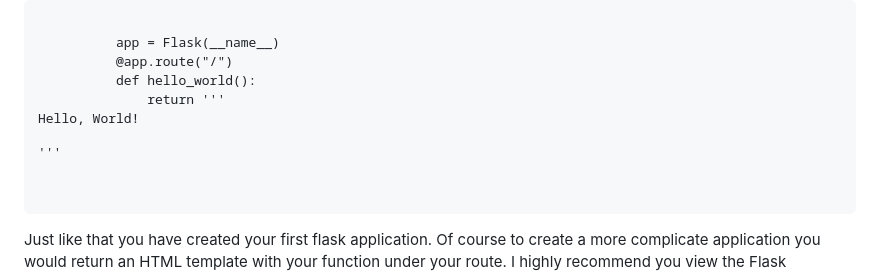
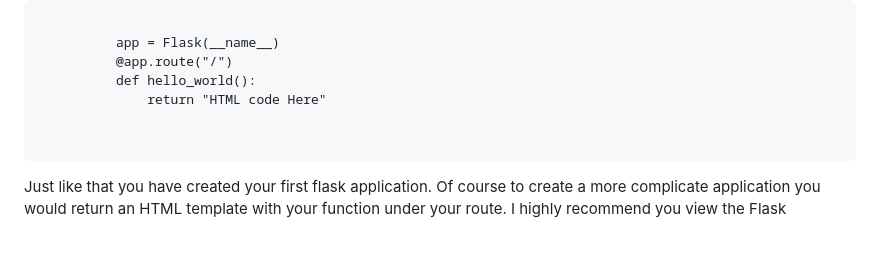
Before and after one commit to luisosorio3214/Los-Angeles-Crime-Analysis, a Markdown page: README.md, the part around the change. Rendered like a GitHub page; blank space fills up the shorter version.

```diff
--- a/README.md
+++ b/README.md
@@ -212,7 +212,7 @@
           app = Flask(__name__)
           @app.route("/")
           def hello_world():
-              return '''<p>Hello, World!</p>'''
+              return "HTML code Here"
           </code>
         </pre>
       <p>Just like that you have created your first flask application. Of course to create a more complicate application you would return an HTML template with your function under your route. I highly recommend you view the Flask documentation <a href="https://en.wikipedia.org/wiki/Flask_(web_framework)">here</a></p>
```
